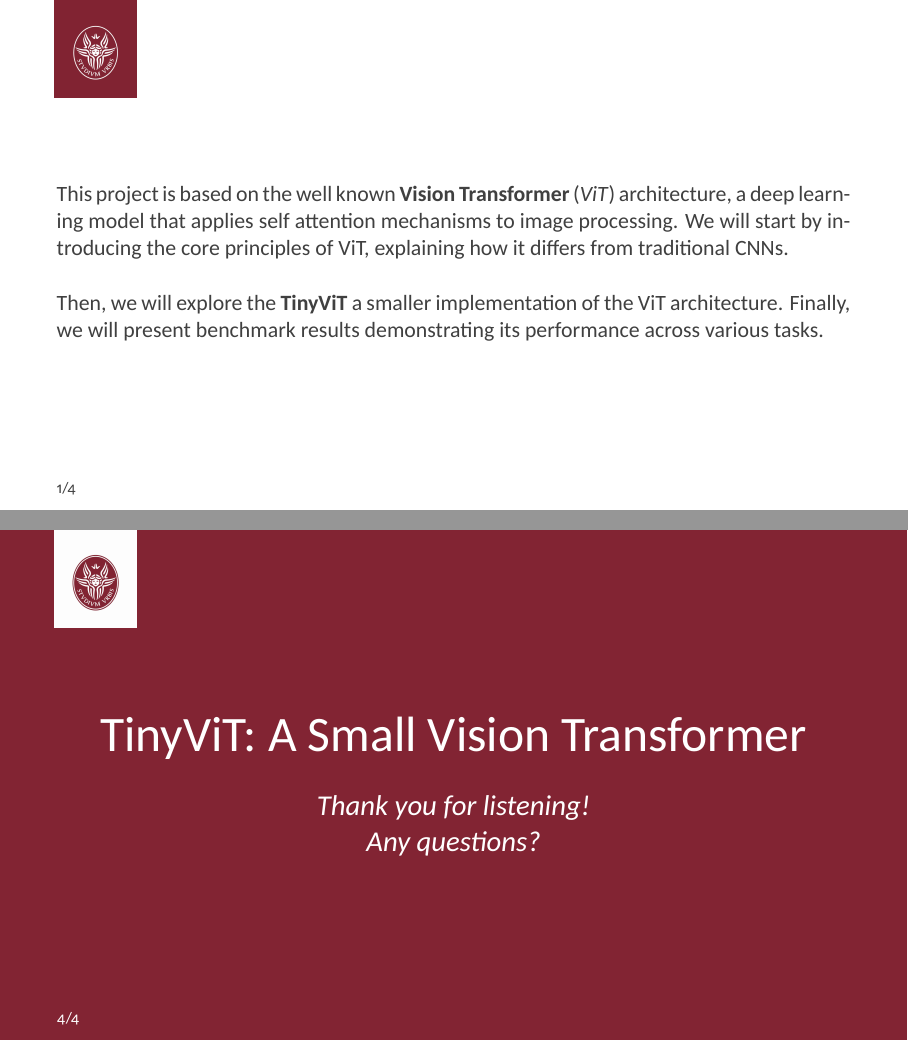
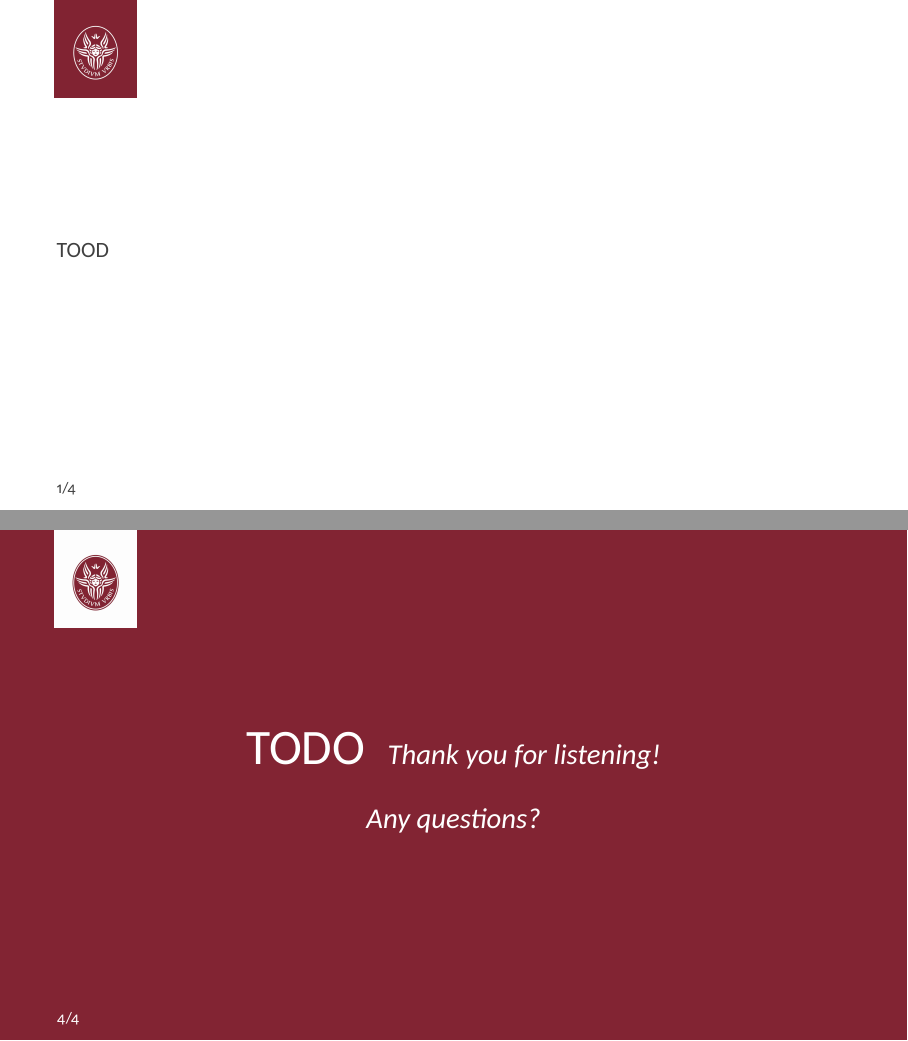
Before and after one commit to LucianCrainic/MSc-Thesis, LaTeX slides (docs/slides.tex): pages 2 and 5 of 5, joined at a grey line. The pictures show the PDF file docs/slides.pdf that the author committed with the source.

Commit message:
feat(slides): update title and content in presentation slides
* Changed title to placeholder "TODO"
* Removed project description from the first frame
* Updated academic year to placeholder format

```diff
--- a/docs/slides.tex
+++ b/docs/slides.tex
@@ -13,4 +13,3 @@
 
 \newcommand{\hrefcol}[2]{\textcolor{cyan}{\href{#1}{#2}}}
 
-\title{TinyViT: A Small Vision Transformer}
@@ -27,9 +26,4 @@
-  This project is based on the well known \textbf{Vision Transformer} (\textit{ViT}) architecture, a deep learning model that applies self attention mechanisms to image processing. We will start by introducing the core principles of ViT, explaining how it differs from traditional CNNs.
-
-  \vspace{\baselineskip}
-
-  Then, we will explore the \textbf{TinyViT} a smaller implementation of the ViT architecture. Finally, we will present benchmark results demonstrating its performance across various tasks.
-
+  TOOD
 \end{frame}
 
 \input{src/introduction.tex}
```
Also changed, not shown: docs/slides.pdf, docs/slides.tex (4 more changed lines).
